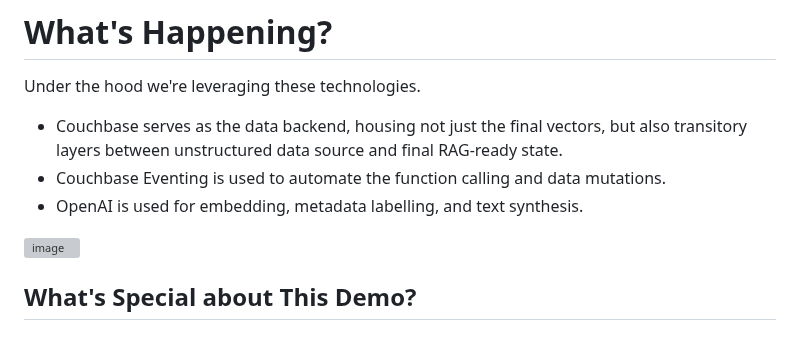
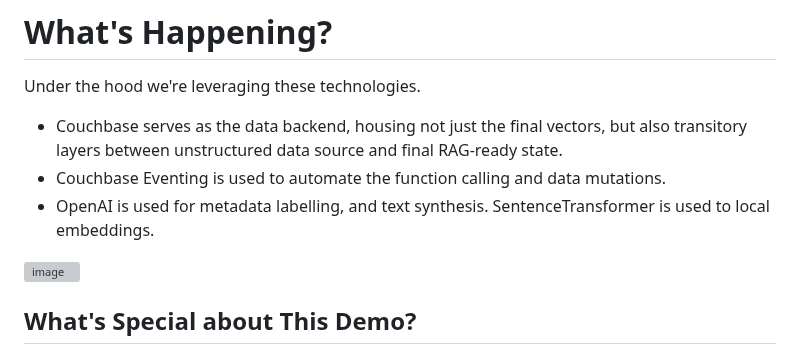
Before and after one commit to sillyjason/chatbot-thai, a Markdown page: README.md, the part around one of its changes. Rendered like a GitHub page; grey boxes are pictures that could not be loaded.

```diff
--- a/README.md
+++ b/README.md
@@ -33,5 +33,5 @@ Under the hood we're leveraging these technologies.
 
 - Couchbase serves as the data backend, housing not just the final vectors, but also transitory layers between unstructured data source and final RAG-ready state.
 - Couchbase Eventing is used to automate the function calling and data mutations.
-- OpenAI is used for embedding, metadata labelling, and text synthesis.
+- OpenAI is used for metadata labelling, and text synthesis. SentenceTransformer is used to local embeddings.
 
```
Also changed, not shown: other parts of README.md (+2 -1 lines).
